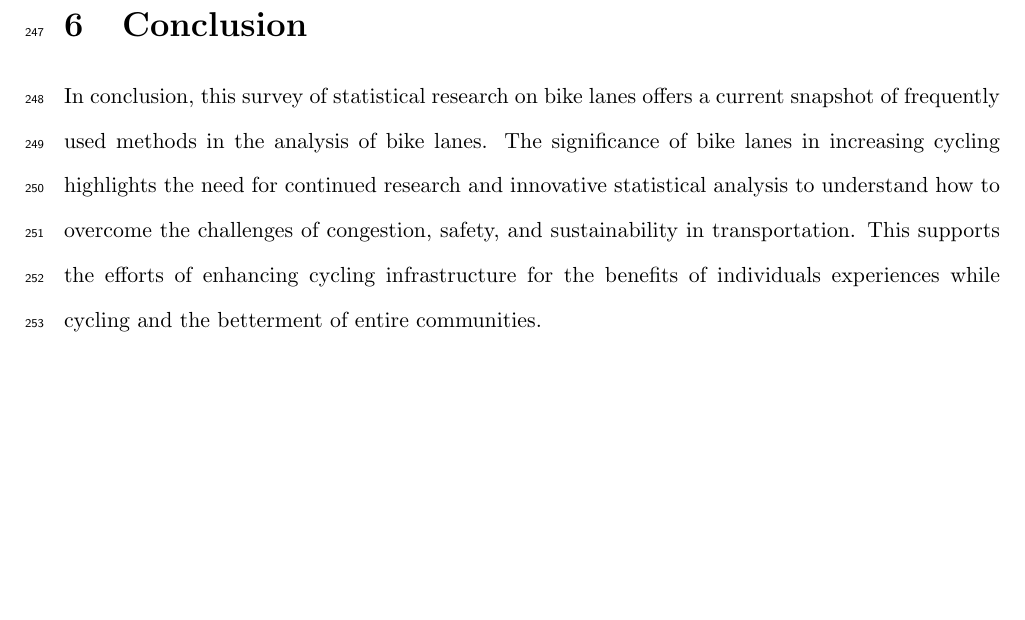
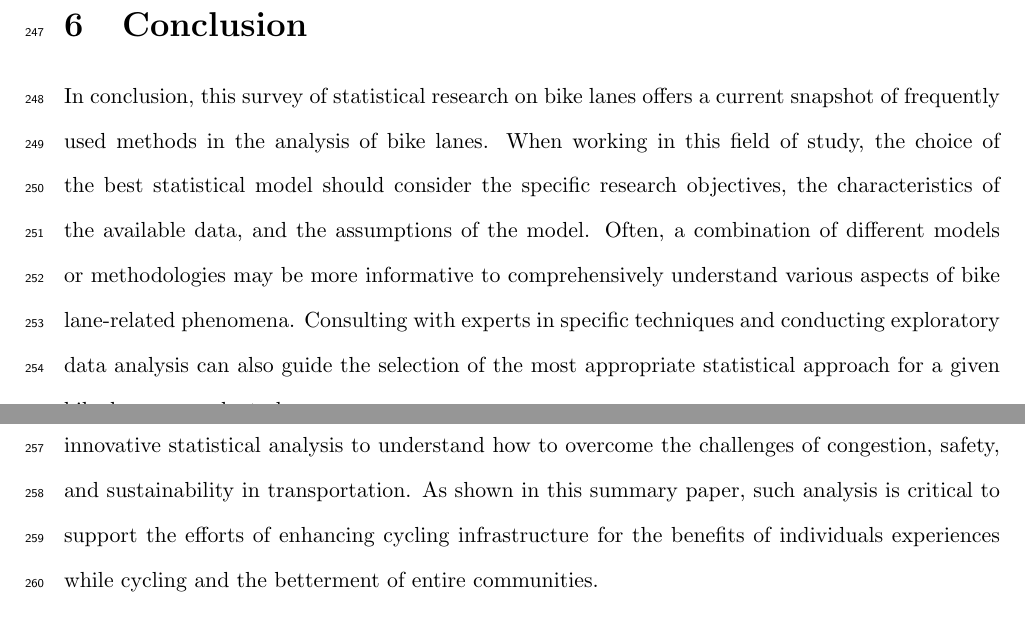
Before and after one commit to statds/course-paper-or-presentation-zoe-macris, a LaTeX paper (Manuscript/Manuscript.tex): part of page 13 of 14 before the commit and two parts of pages 13 and 14 of 14 after it, the two joined at a grey line, cut so that both start at the same text, the shorter picture padded with empty space. Compiled offline with pdfLaTeX.

Commit message:
edited conclusion section

```diff
--- a/Manuscript/Manuscript.tex
+++ b/Manuscript/Manuscript.tex
@@ -241,7 +241,9 @@ In addition, there is a lack of spatial analysis models in the current body of r
 \section{Conclusion}
 \label{sec:conc}
 
-In conclusion, this survey of statistical research on bike lanes offers a current snapshot of frequently used methods in the analysis of bike lanes. The significance of bike lanes in increasing cycling highlights the need for continued research and innovative statistical analysis to understand how to overcome the challenges of congestion, safety, and sustainability in transportation. This supports the efforts of enhancing cycling infrastructure for the benefits of individuals experiences while cycling and the betterment of entire communities.
+In conclusion, this survey of statistical research on bike lanes offers a current snapshot of frequently used methods in the analysis of bike lanes. When working in this field of study, the choice of the best statistical model should consider the specific research objectives, the characteristics of the available data, and the assumptions of the model. Often, a combination of different models or methodologies may be more informative to comprehensively understand various aspects of bike lane-related phenomena. Consulting with experts in specific techniques and conducting exploratory data analysis can also guide the selection of the most appropriate statistical approach for a given bike lane research study. \par
+
+The significance of bike lanes in increasing cycling highlights the need for continued research and innovative statistical analysis to understand how to overcome the challenges of congestion, safety, and sustainability in transportation. As shown in this summary paper, such analysis is critical to support the efforts of enhancing cycling infrastructure for the benefits of individuals experiences while cycling and the betterment of entire communities.
 
 
 \section{Acknowledgements}
```
